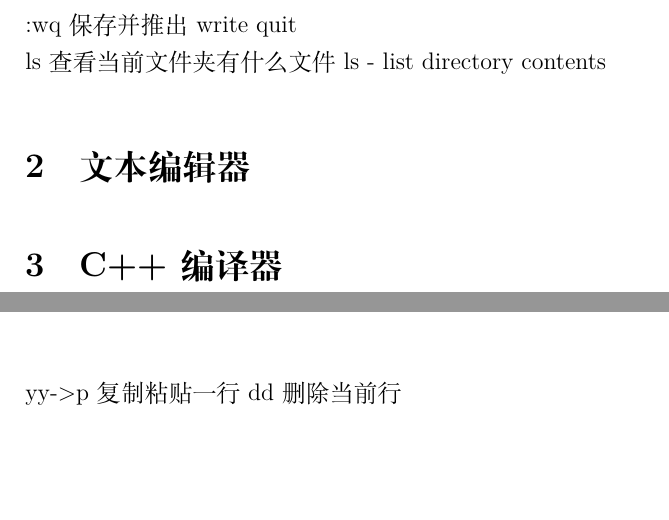
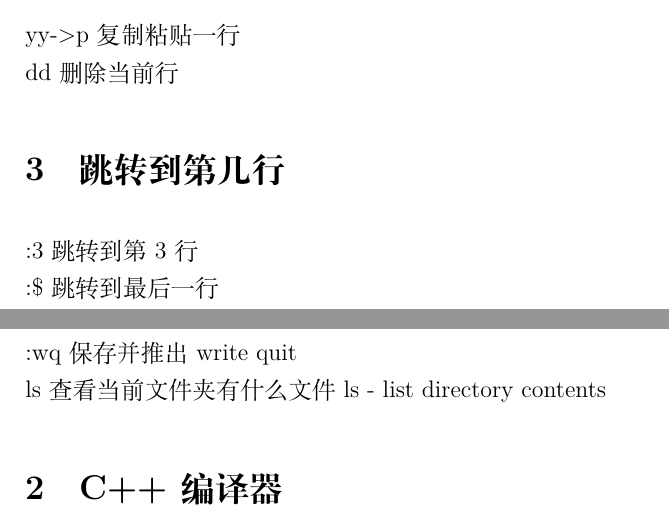
Before and after one commit to shuwenhe/linux, a LaTeX book (tex/linux.tex): two parts of pages 6 and 8 of 8 before the commit and two parts of pages 5 and 6 of 7 after it, joined at a grey line, cut so that both start at the same text, the shorter picture padded with empty space. Compiled offline with XeLaTeX; an older LaTeX class or package is replaced by its successor.

Commit message:
fix: linux

```diff
--- a/tex/linux.tex
+++ b/tex/linux.tex
@@ -101,6 +101,14 @@ NOI Linux 2.0版（Ubuntu-NOI 2.0版）已经基于Ubuntu 20.04.1版
 set nu "显示行号\\
 set cursorline " 添加绿色下划线，突出显示当前行
 
+\section{vi编辑器}
+yy->p复制粘贴一行\\
+dd删除当前行
+
+\section{跳转到第几行}
+:3 跳转到第3行\\
+:\$跳转到最后一行
+
 \chapter{linux命令}
 \section{文件命令}
 mkdir cpp 创建文件夹\\
@@ -119,8 +127,6 @@ esc推出vi编辑器\\
 :wq保存并推出 write quit\\
 ls查看当前文件夹有什么文件ls - list directory contents
 
-\section{文本编辑器}
-
 \section{C++编译器}
 命令行使用下面的命令来检查您的系统上是否安装了gcc\\
 g++ -v
@@ -137,9 +143,6 @@ file生成指定的输出文件,用在生成可执行文件时。\\
 C++ 中的分号\&语句块\\
 编辑编译执行C++程序
 
-\chapter{vi编辑器}
-yy->p复制粘贴一行
-dd删除当前行
 
 
 \clearpage
```
Also changed, not shown: tex/linux.pdf, 5 other files.
